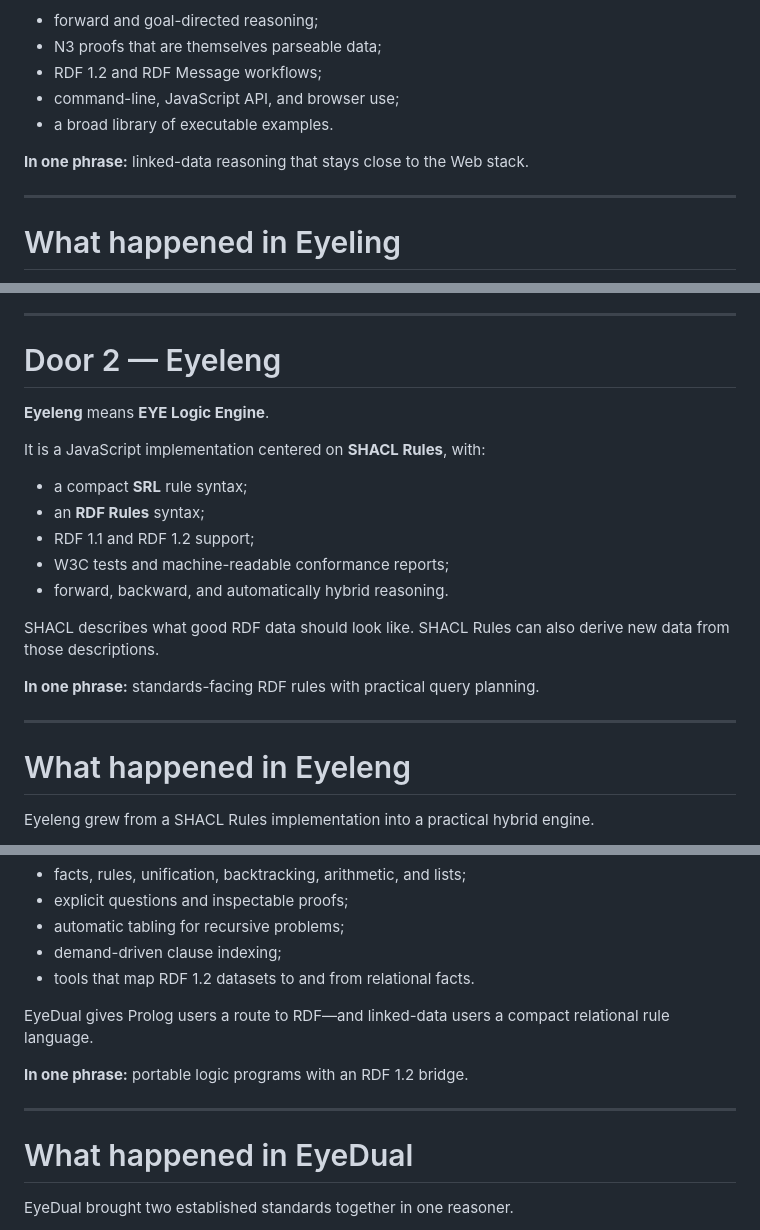
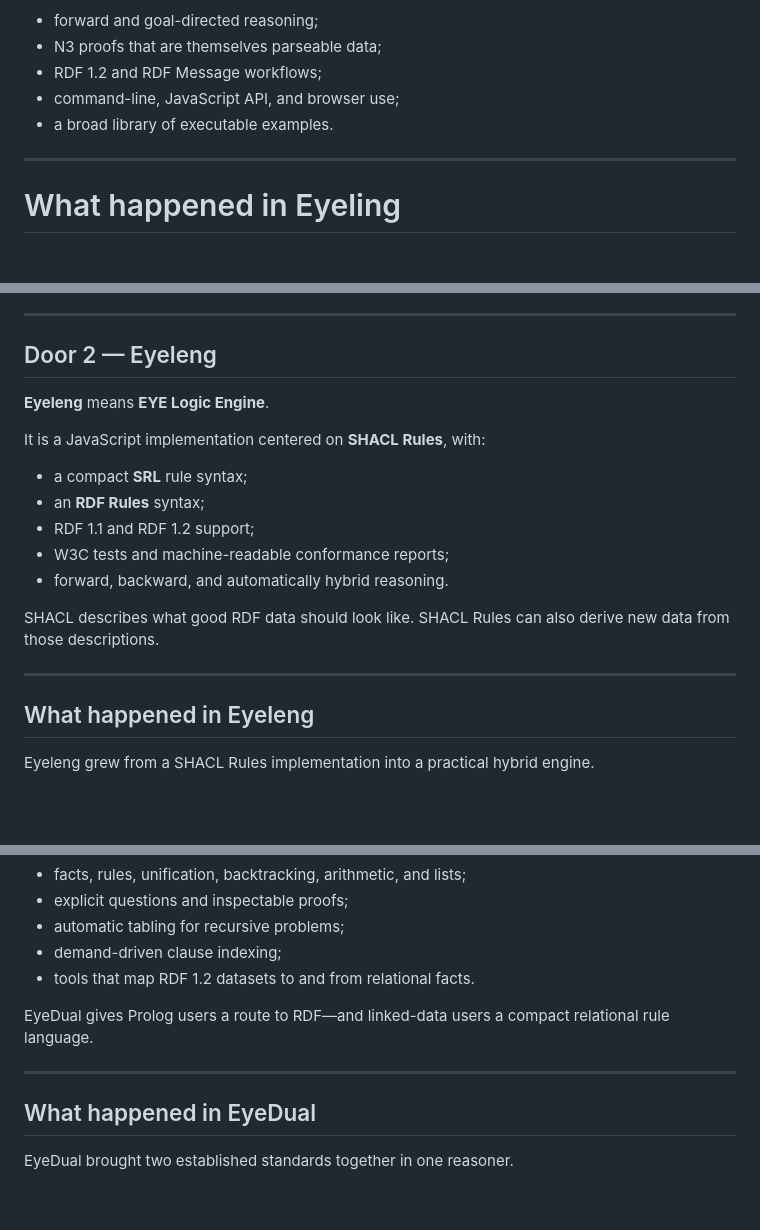
Before and after one commit to eyereasoner/eyereasoner.github.io, a Markdown page: reasoners-six-months.md, 3 parts joined by grey strips. GitHub-like rendering; blank space fills up the shorter version.

Commit message:
refreshing

```diff
--- a/reasoners-six-months.md
+++ b/reasoners-six-months.md
@@ -77,8 +77,6 @@ Eyeling emphasizes:
 - command-line, JavaScript API, and browser use;
 - a broad library of executable examples.
 
-**In one phrase:** linked-data reasoning that stays close to the Web stack.
-
 ---
 
 # What happened in Eyeling
@@ -94,7 +92,7 @@ Eyeling became a more focused and capable N3 reasoner.
 
 ---
 
-# Door 2 — Eyeleng
+## Door 2 — Eyeleng
 
 **Eyeleng** means **EYE Logic Engine**.
 
@@ -108,11 +106,9 @@ It is a JavaScript implementation centered on **SHACL Rules**, with:
 
 SHACL describes what good RDF data should look like. SHACL Rules can also derive new data from those descriptions.
 
-**In one phrase:** standards-facing RDF rules with practical query planning.
-
 ---
 
-# What happened in Eyeleng
+## What happened in Eyeleng
 
 Eyeleng grew from a SHACL Rules implementation into a practical hybrid engine.
 
@@ -141,11 +137,9 @@ Its core provides:
 
 EyeDual gives Prolog users a route to RDF—and linked-data users a compact relational rule language.
 
-**In one phrase:** portable logic programs with an RDF 1.2 bridge.
-
 ---
 
-# What happened in EyeDual
+## What happened in EyeDual
 
 EyeDual brought two established standards together in one reasoner.
 
```
